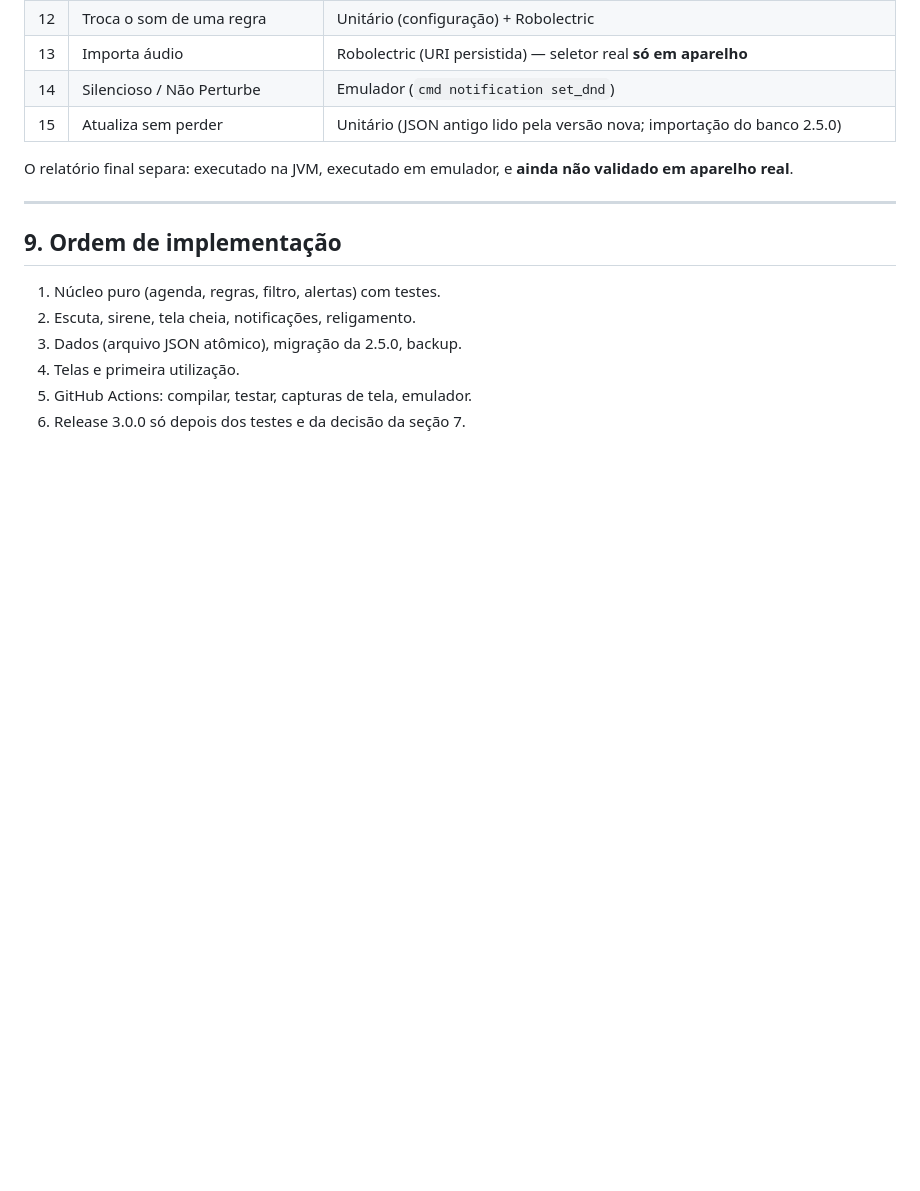
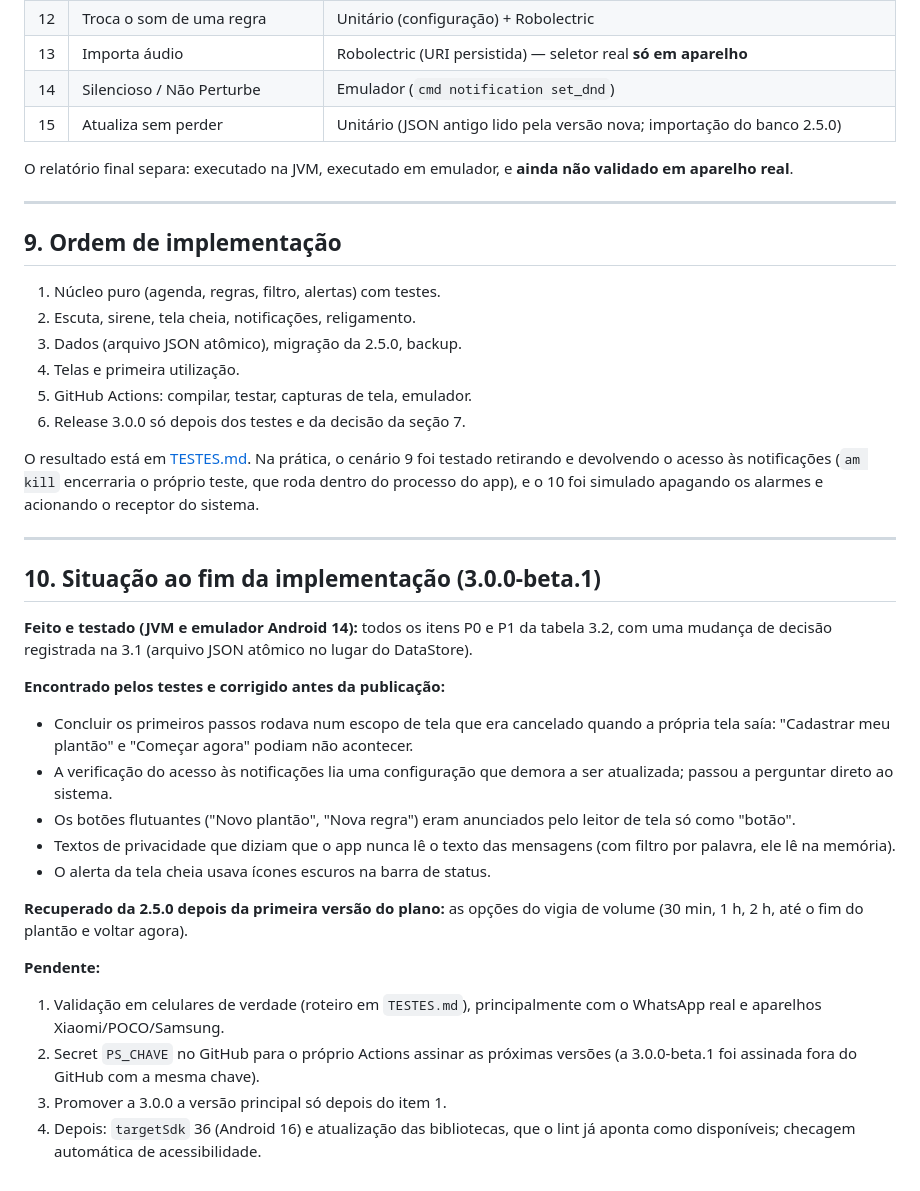
Before and after one commit to pdrjsampaio/plantao-seguro, a Markdown page: docs/AUDITORIA.md, the part around the change. GitHub-like rendering; blank space fills up the shorter version.

Commit message:
docs: resultado dos testes e situação da 3.0.0-beta.1
Commit 623dfda: 103 de 103 testes na JVM e 21 de 21 cenários no emulador
Android 14.

Co-Authored-By: Claude Opus 5.5 <noreply@anthropic.com>
Claude-Session: https://claude.ai/code/session_01Fgx9tQeh8K6VouqVNbHibz

```diff
--- a/docs/AUDITORIA.md
+++ b/docs/AUDITORIA.md
@@ -333,3 +333,42 @@ validado em aparelho real**.
 4. Telas e primeira utilização.
 5. GitHub Actions: compilar, testar, capturas de tela, emulador.
 6. Release 3.0.0 só depois dos testes e da decisão da seção 7.
+
+O resultado está em [TESTES.md](TESTES.md). Na prática, o cenário 9 foi
+testado retirando e devolvendo o acesso às notificações (`am kill` encerraria
+o próprio teste, que roda dentro do processo do app), e o 10 foi simulado
+apagando os alarmes e acionando o receptor do sistema.
+
+---
+
+## 10. Situação ao fim da implementação (3.0.0-beta.1)
+
+**Feito e testado (JVM e emulador Android 14):** todos os itens P0 e P1 da
+tabela 3.2, com uma mudança de decisão registrada na 3.1 (arquivo JSON
+atômico no lugar do DataStore).
+
+**Encontrado pelos testes e corrigido antes da publicação:**
+
+- Concluir os primeiros passos rodava num escopo de tela que era cancelado
+  quando a própria tela saía: "Cadastrar meu plantão" e "Começar agora"
+  podiam não acontecer.
+- A verificação do acesso às notificações lia uma configuração que demora a
+  ser atualizada; passou a perguntar direto ao sistema.
+- Os botões flutuantes ("Novo plantão", "Nova regra") eram anunciados pelo
+  leitor de tela só como "botão".
+- Textos de privacidade que diziam que o app nunca lê o texto das mensagens
+  (com filtro por palavra, ele lê na memória).
+- O alerta da tela cheia usava ícones escuros na barra de status.
+
+**Recuperado da 2.5.0 depois da primeira versão do plano:** as opções do
+vigia de volume (30 min, 1 h, 2 h, até o fim do plantão e voltar agora).
+
+**Pendente:**
+
+1. Validação em celulares de verdade (roteiro em `TESTES.md`), principalmente
+   com o WhatsApp real e aparelhos Xiaomi/POCO/Samsung.
+2. Secret `PS_CHAVE` no GitHub para o próprio Actions assinar as próximas
+   versões (a 3.0.0-beta.1 foi assinada fora do GitHub com a mesma chave).
+3. Promover a 3.0.0 a versão principal só depois do item 1.
+4. Depois: `targetSdk` 36 (Android 16) e atualização das bibliotecas, que o
+   lint já aponta como disponíveis; checagem automática de acessibilidade.
```
Also changed, not shown: docs/TESTES.md (+1 -1 lines).
